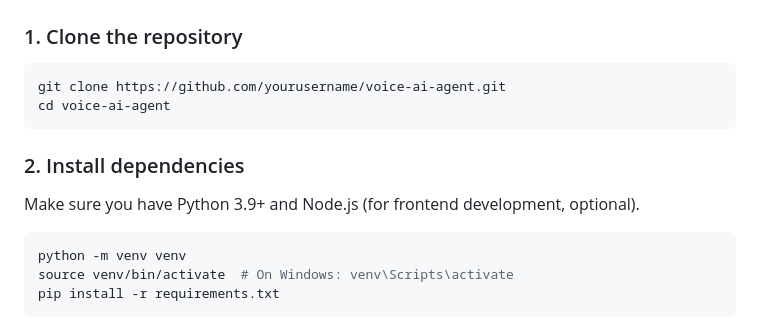
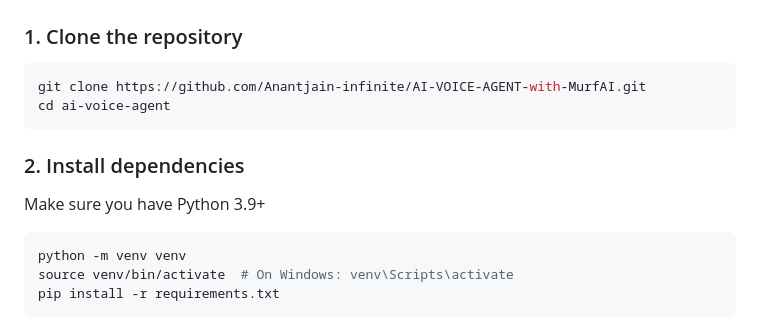
Before and after one commit to Anantjain-infinite/AI-VOICE-AGENT-with-MurfAI, a Markdown page: readme.md, the part around the change. Drawn GitHub-style.

````diff
--- a/readme.md
+++ b/readme.md
@@ -64,13 +64,13 @@ A conversational AI voice assistant web app that lets you record your voice, tra
 ### 1. Clone the repository
 
 ```sh
-git clone https://github.com/yourusername/voice-ai-agent.git
-cd voice-ai-agent
+git clone https://github.com/Anantjain-infinite/AI-VOICE-AGENT-with-MurfAI.git
+cd ai-voice-agent
 ```
 
 ### 2. Install dependencies
 
-Make sure you have Python 3.9+ and Node.js (for frontend development, optional).
+Make sure you have Python 3.9+
 
 ```sh
 python -m venv venv
````
